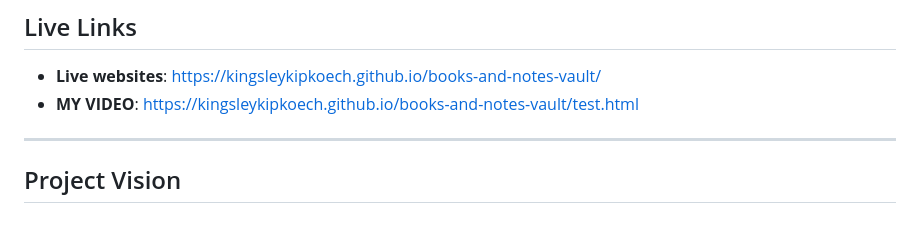
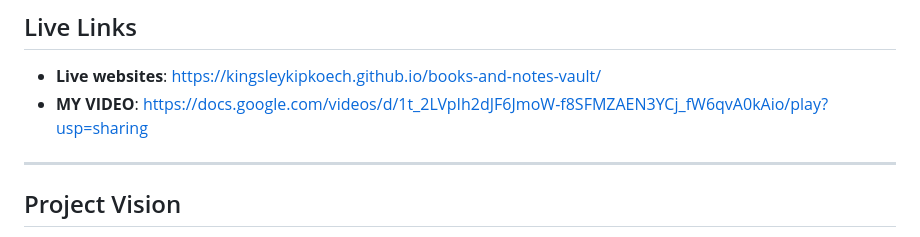
Before and after one commit to kingsleykipkoech/books-and-notes-vault, a Markdown page: README.md, the part around the change. Drawn GitHub-style.

Commit message:
Change video link in README
Updated video link in README to point to Google Docs.

```diff
--- a/README.md
+++ b/README.md
@@ -6,7 +6,7 @@ A curated digital archive and reading catalog dedicated to world-renowned books
 
 ## Live Links
 - **Live websites**: [https://kingsleykipkoech.github.io/books-and-notes-vault/](https://kingsleykipkoech.github.io/books-and-notes-vault/)
-- **MY  VIDEO**: [https://kingsleykipkoech.github.io/books-and-notes-vault/test.html](https://kingsleykipkoech.github.io/books-and-notes-vault/test.html)
+- **MY  VIDEO**: [https://docs.google.com/videos/d/1t_2LVpIh2dJF6JmoW-f8SFMZAEN3YCj_fW6qvA0kAio/play?usp=sharing](https://docs.google.com/videos/d/1t_2LVpIh2dJF6JmoW-f8SFMZAEN3YCj_fW6qvA0kAio/play?usp=sharing)
 
 ---
 
```
